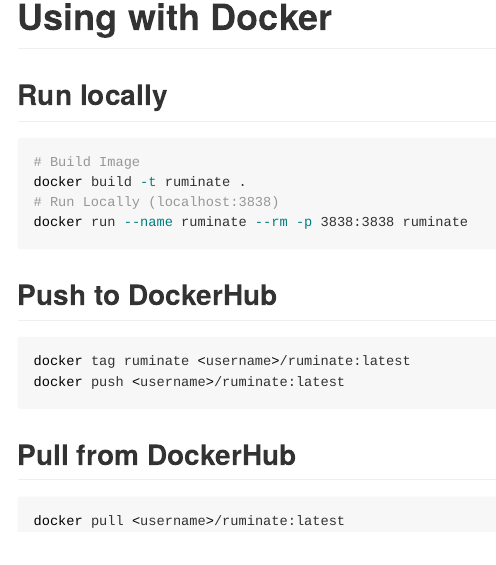
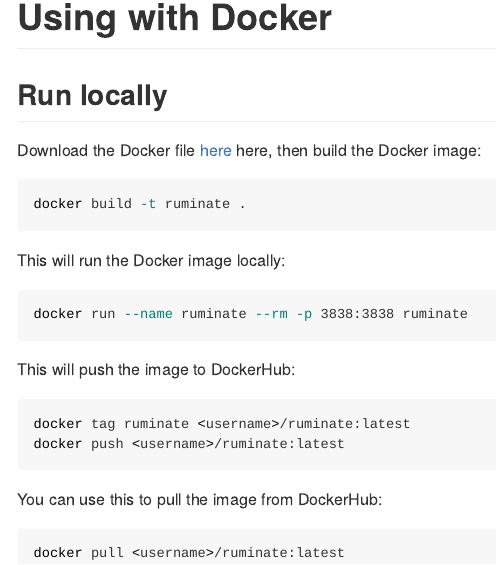
Before and after one commit to john-harrold/ruminate, an R Markdown document (README.Rmd): the page in a window 1100 px wide, from 820 px down. The pictures show the output file README.md that the author committed with the source, drawn offline in the style of GitHub.

Commit message:
Testing things.

````diff
--- a/README.Rmd
+++ b/README.Rmd
@@ -70,20 +70,28 @@
 # Using with Docker
 
 ## Run locally
+
+
+If you want, you can download the Docker file [here](https://raw.githubusercontent.com/john-harrold/ruminate/main/inst/docker/Dockerfile). This will build the docker image from the repository on GitHub.
+
 ```bash
-# Build Image
-docker build -t ruminate .
-# Run Locally (localhost:3838)
+docker build -t ruminate  https://raw.githubusercontent.com/john-harrold/ruminate/main/inst/docker/Dockerfile
+```
+This will run the Docker image locally:
+
+```bash
 docker run --name ruminate --rm -p 3838:3838 ruminate
 ```
 
-## Push to DockerHub
+This will push the image to DockerHub:
+
 ```bash
 docker tag ruminate <username>/ruminate:latest
 docker push <username>/ruminate:latest
 ```
 
-## Pull from DockerHub
+You can use this to pull the image from DockerHub:
+
 ```bash
 docker pull <username>/ruminate:latest
 ```
````
Also changed, not shown: README.md, 1 other file.
